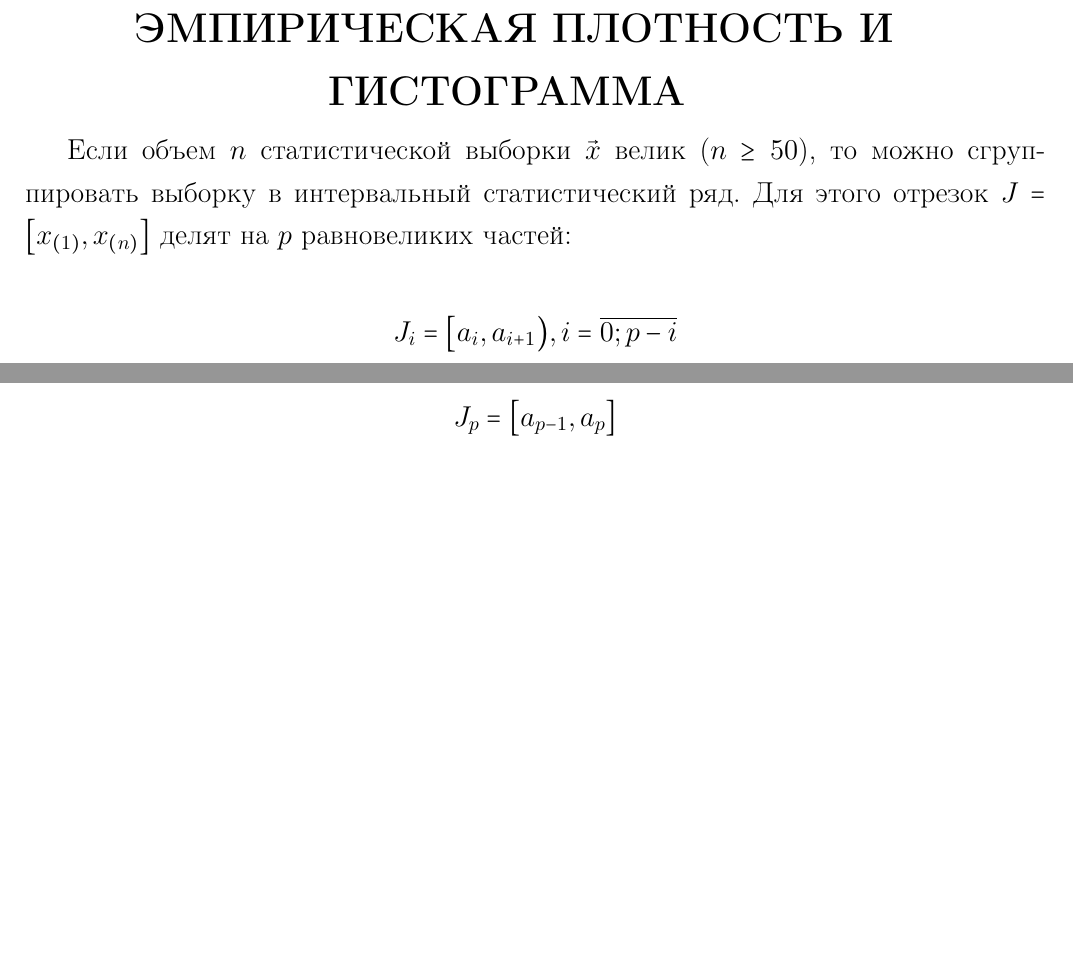
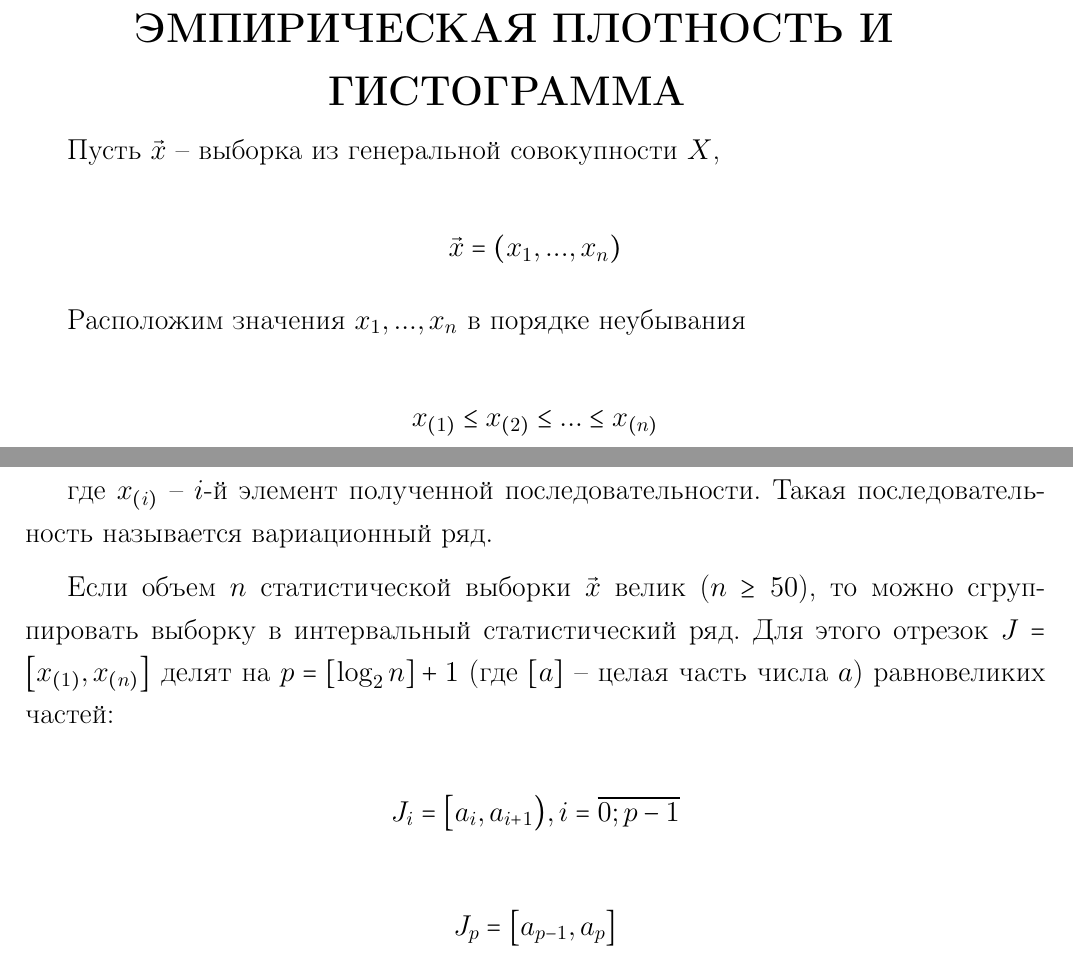
Before and after one commit to bmstu-ics7/mathematical-statistics, a LaTeX document (lab_01/report/main.tex, which reads lab_01/report/00-preamble.tex, lab_01/report/11-report.tex): two parts of pages 2 and 3 of 9, joined at a grey line, cut so that both start at the same text, the shorter picture padded with empty space. Compiled offline with pdfLaTeX.

Commit message:
:ambulance: fix errors in report

```diff
--- a/lab_01/report/00-preamble.tex
+++ b/lab_01/report/00-preamble.tex
@@ -6,6 +6,7 @@
 \usepackage[table]{xcolor}
 
 \usepackage{amsmath}
+\usepackage{amsfonts}
 \usepackage{MnSymbol}
 \usepackage{wasysym}
 \usepackage{indentfirst}
--- a/lab_01/report/11-report.tex
+++ b/lab_01/report/11-report.tex
@@ -35,13 +35,24 @@ $\vec x = \big( x_1, \dots, x_n \big)$.
 
 \section{ЭМПИРИЧЕСКАЯ ПЛОТНОСТЬ И ГИСТОГРАММА}
 
-Если объем $n$ статистической выборки $\vec x$ велик ($n \geq 50$), то
-можно сгруппировать выборку в интервальный статистический ряд. Для этого
-отрезок $J = \big[ x_{(1)}, x_{(n)} \big]$ делят на $p$ равновеликих
-частей:
+Пусть $\vec x$ -- выборка из генеральной совокупности $X$,
 
 \begin{equation*}
-    J_i = \big[ a_i, a_{i+1} \big), i = \overline{0; p-i}
+    \vec x = (x_1, ..., x_n)
+\end{equation*}
+
+Расположим значения $x_1, ..., x_n$ в порядке неубывания
+
+\begin{equation*}
+    x_{(1)} \le x_{(2)} \le ... \le x_{(n)}
+\end{equation*}
+
+где $x_{(i)}$ -- $i$-й элемент полученной последовательности. Такая последовательность называется вариационный ряд.
+
+Если объем $n$ статистической выборки $\vec x$ велик ($n \geq 50$), то можно сгруппировать выборку в интервальный статистический ряд. Для этого отрезок $J = \big[ x_{(1)}, x_{(n)} \big]$ делят на $p = [\log_2n] + 1$ (где $[a]$ -- целая часть числа $a$) равновеликих частей:
+
+\begin{equation*}
+    J_i = \big[ a_i, a_{i+1} \big), i = \overline{0; p-1}
 \end{equation*}
 
 \begin{equation*}
```
Also changed, not shown: lab_01/report/main.pdf, lab_01/report/11-report.tex (2 more changed lines).
